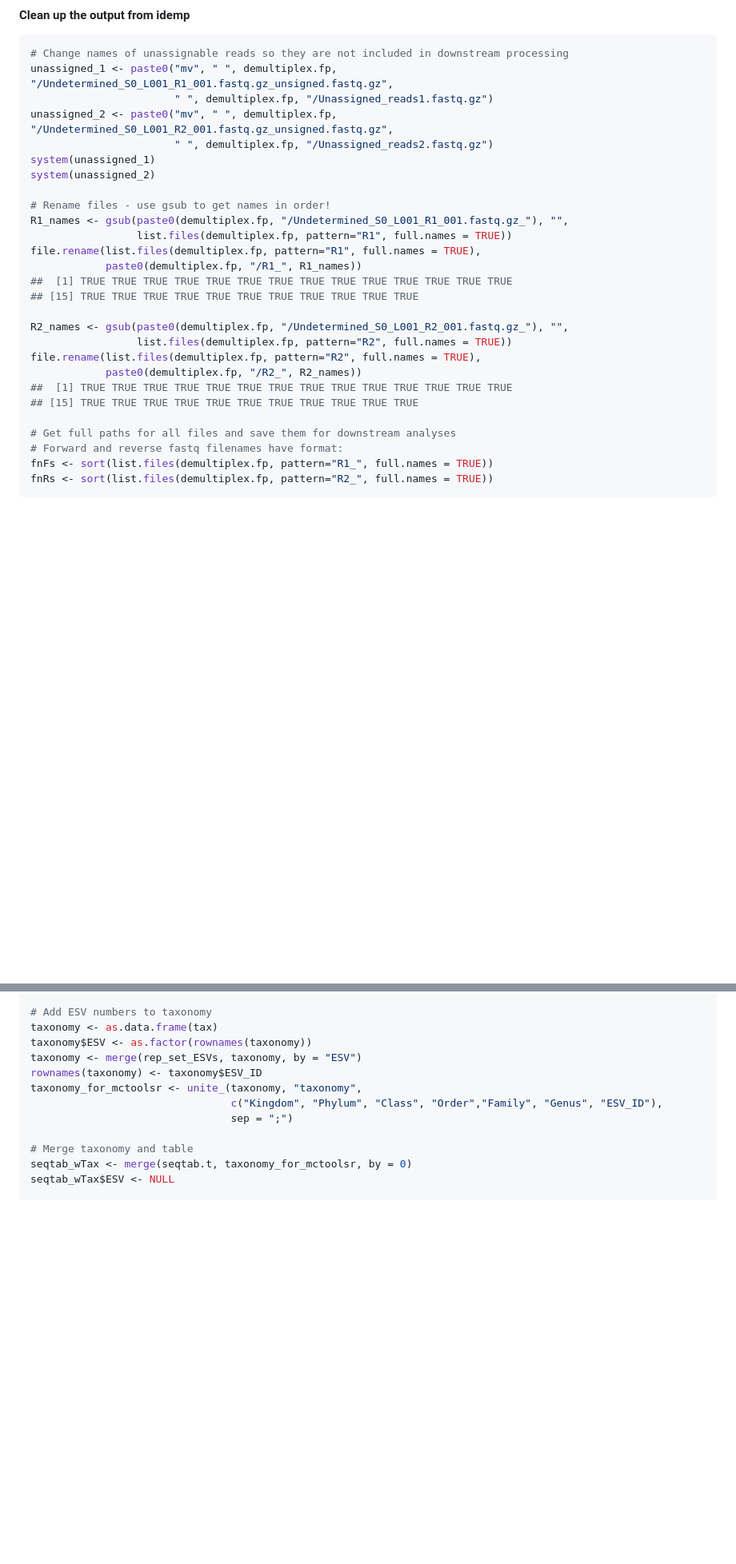
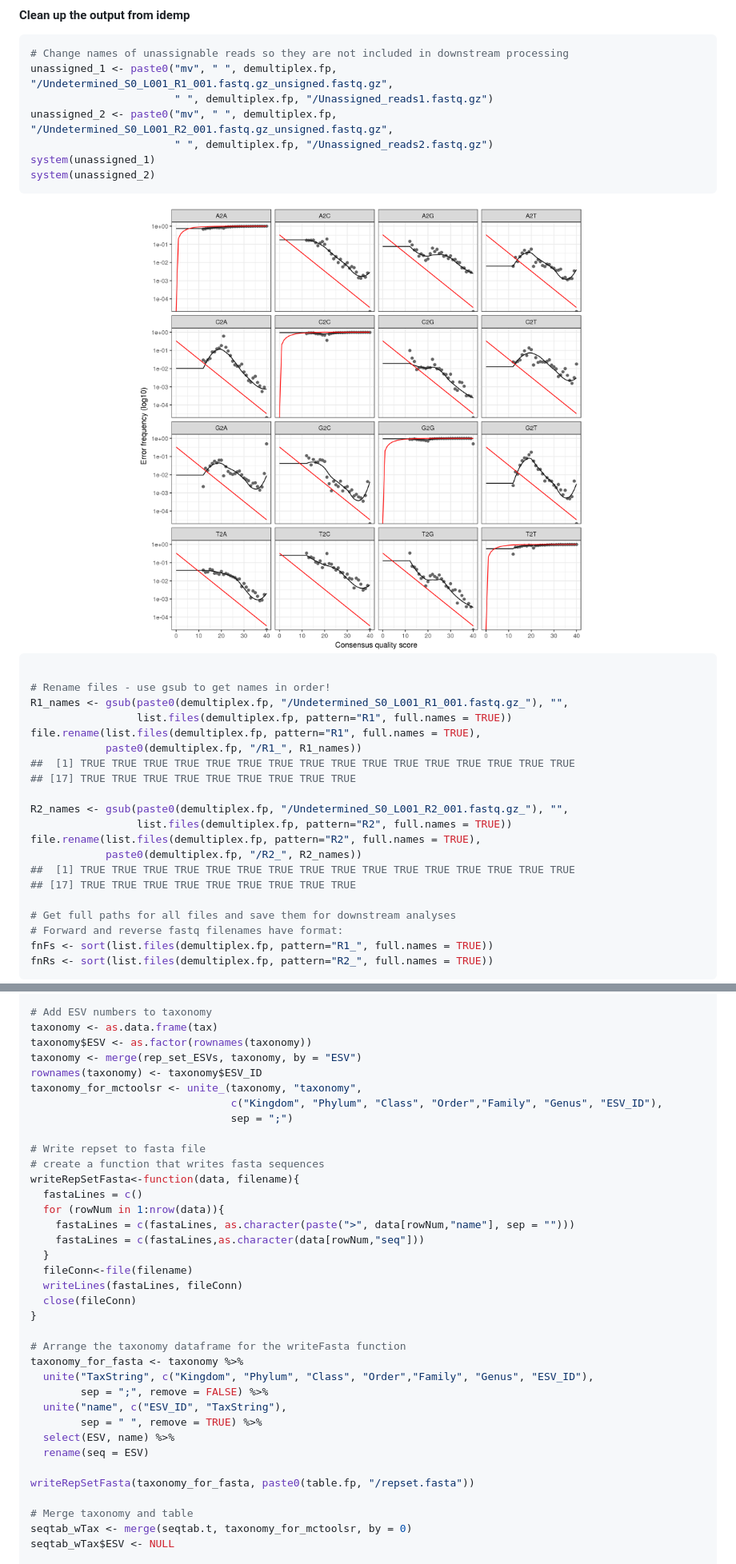
Before and after one commit to amoliverio/dada2_fiererlab, a Markdown page: dada2_tutorial_16S.md, 2 parts joined by grey strips. Shown: that part at 80% size. Drawn GitHub-style; pictures changed too: figure/unnamed-chunk-5-1.png; blank space fills up the shorter version.

````diff
--- a/dada2_tutorial_16S.md
+++ b/dada2_tutorial_16S.md
@@ -250,21 +255,26 @@ unassigned_2 <- paste0("mv", " ", demultiplex.fp, "/Undetermined_S0_L001_R2_001.
                        " ", demultiplex.fp, "/Unassigned_reads2.fastq.gz")
 system(unassigned_1)
 system(unassigned_2)
+```
+
+<img src="figure/unnamed-chunk-5-1.png" title="plot of chunk unnamed-chunk-5" alt="plot of chunk unnamed-chunk-5" width="98%" height="98%" />
+
+```r
 
 # Rename files - use gsub to get names in order!
 R1_names <- gsub(paste0(demultiplex.fp, "/Undetermined_S0_L001_R1_001.fastq.gz_"), "",
                  list.files(demultiplex.fp, pattern="R1", full.names = TRUE))
 file.rename(list.files(demultiplex.fp, pattern="R1", full.names = TRUE),
             paste0(demultiplex.fp, "/R1_", R1_names))
-##  [1] TRUE TRUE TRUE TRUE TRUE TRUE TRUE TRUE TRUE TRUE TRUE TRUE TRUE TRUE
-## [15] TRUE TRUE TRUE TRUE TRUE TRUE TRUE TRUE TRUE TRUE TRUE
+##  [1] TRUE TRUE TRUE TRUE TRUE TRUE TRUE TRUE TRUE TRUE TRUE TRUE TRUE TRUE TRUE TRUE
+## [17] TRUE TRUE TRUE TRUE TRUE TRUE TRUE TRUE TRUE
 
 R2_names <- gsub(paste0(demultiplex.fp, "/Undetermined_S0_L001_R2_001.fastq.gz_"), "",
                  list.files(demultiplex.fp, pattern="R2", full.names = TRUE))
 file.rename(list.files(demultiplex.fp, pattern="R2", full.names = TRUE),
             paste0(demultiplex.fp, "/R2_", R2_names))
-##  [1] TRUE TRUE TRUE TRUE TRUE TRUE TRUE TRUE TRUE TRUE TRUE TRUE TRUE TRUE
-## [15] TRUE TRUE TRUE TRUE TRUE TRUE TRUE TRUE TRUE TRUE TRUE
+##  [1] TRUE TRUE TRUE TRUE TRUE TRUE TRUE TRUE TRUE TRUE TRUE TRUE TRUE TRUE TRUE TRUE
+## [17] TRUE TRUE TRUE TRUE TRUE TRUE TRUE TRUE TRUE
 
 # Get full paths for all files and save them for downstream analyses
 # Forward and reverse fastq filenames have format:
@@ -752,6 +762,30 @@ rownames(taxonomy) <- taxonomy$ESV_ID
 taxonomy_for_mctoolsr <- unite_(taxonomy, "taxonomy",
                                 c("Kingdom", "Phylum", "Class", "Order","Family", "Genus", "ESV_ID"),
                                 sep = ";")
+
+# Write repset to fasta file
+# create a function that writes fasta sequences
+writeRepSetFasta<-function(data, filename){
+  fastaLines = c()
+  for (rowNum in 1:nrow(data)){
+    fastaLines = c(fastaLines, as.character(paste(">", data[rowNum,"name"], sep = "")))
+    fastaLines = c(fastaLines,as.character(data[rowNum,"seq"]))
+  }
+  fileConn<-file(filename)
+  writeLines(fastaLines, fileConn)
+  close(fileConn)
+}
+
+# Arrange the taxonomy dataframe for the writeFasta function
+taxonomy_for_fasta <- taxonomy %>%
+  unite("TaxString", c("Kingdom", "Phylum", "Class", "Order","Family", "Genus", "ESV_ID"),
+        sep = ";", remove = FALSE) %>%
+  unite("name", c("ESV_ID", "TaxString"),
+        sep = " ", remove = TRUE) %>%
+  select(ESV, name) %>%
+  rename(seq = ESV)
+
+writeRepSetFasta(taxonomy_for_fasta, paste0(table.fp, "/repset.fasta"))
 
 # Merge taxonomy and table
 seqtab_wTax <- merge(seqtab.t, taxonomy_for_mctoolsr, by = 0)
````
Also changed, not shown: other parts of dada2_tutorial_16S.md (+27 -20 lines), figure/unnamed-chunk-11-1.png, figure/unnamed-chunk-11-2.png, figure/unnamed-chunk-22-1.png, 3 other files.
